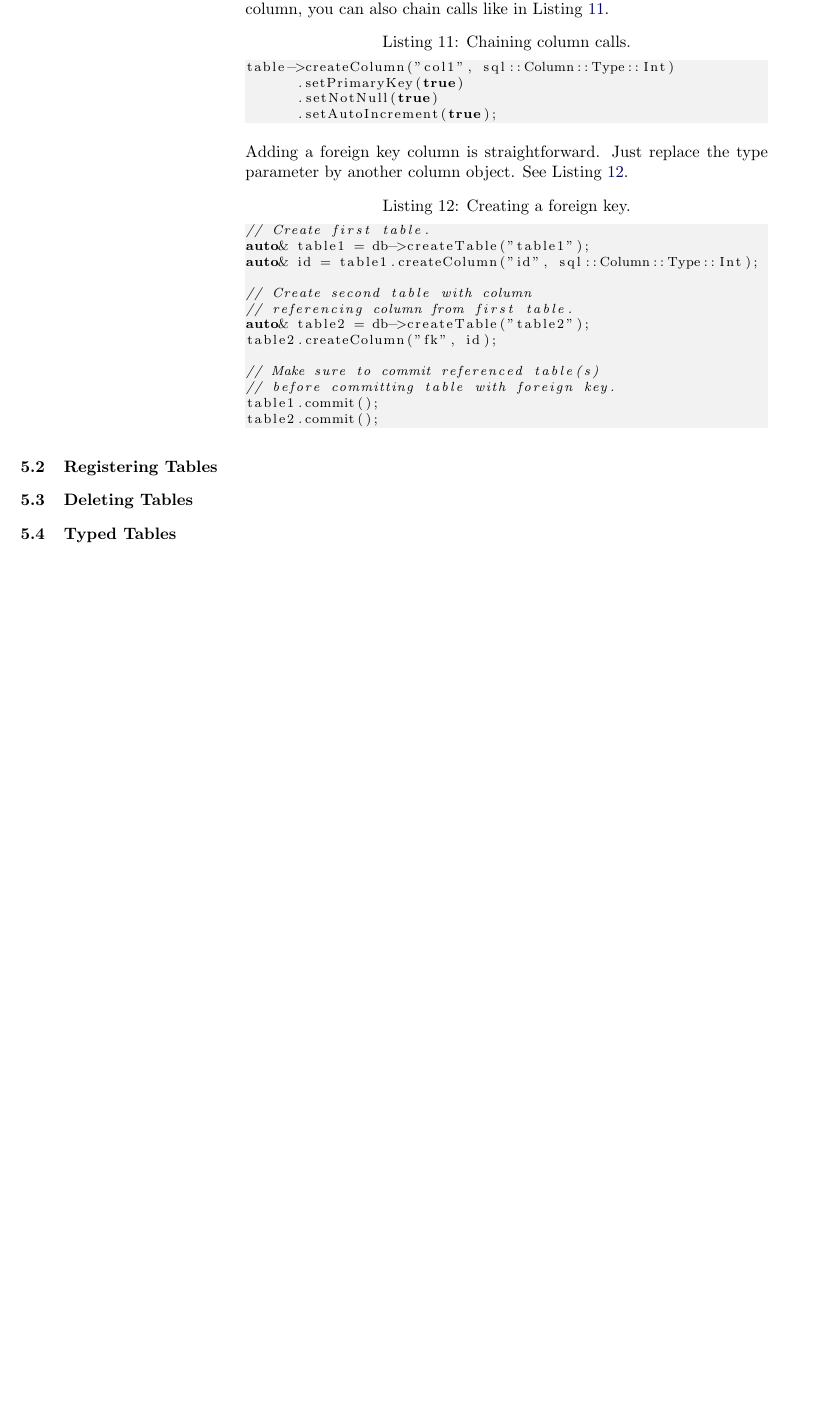
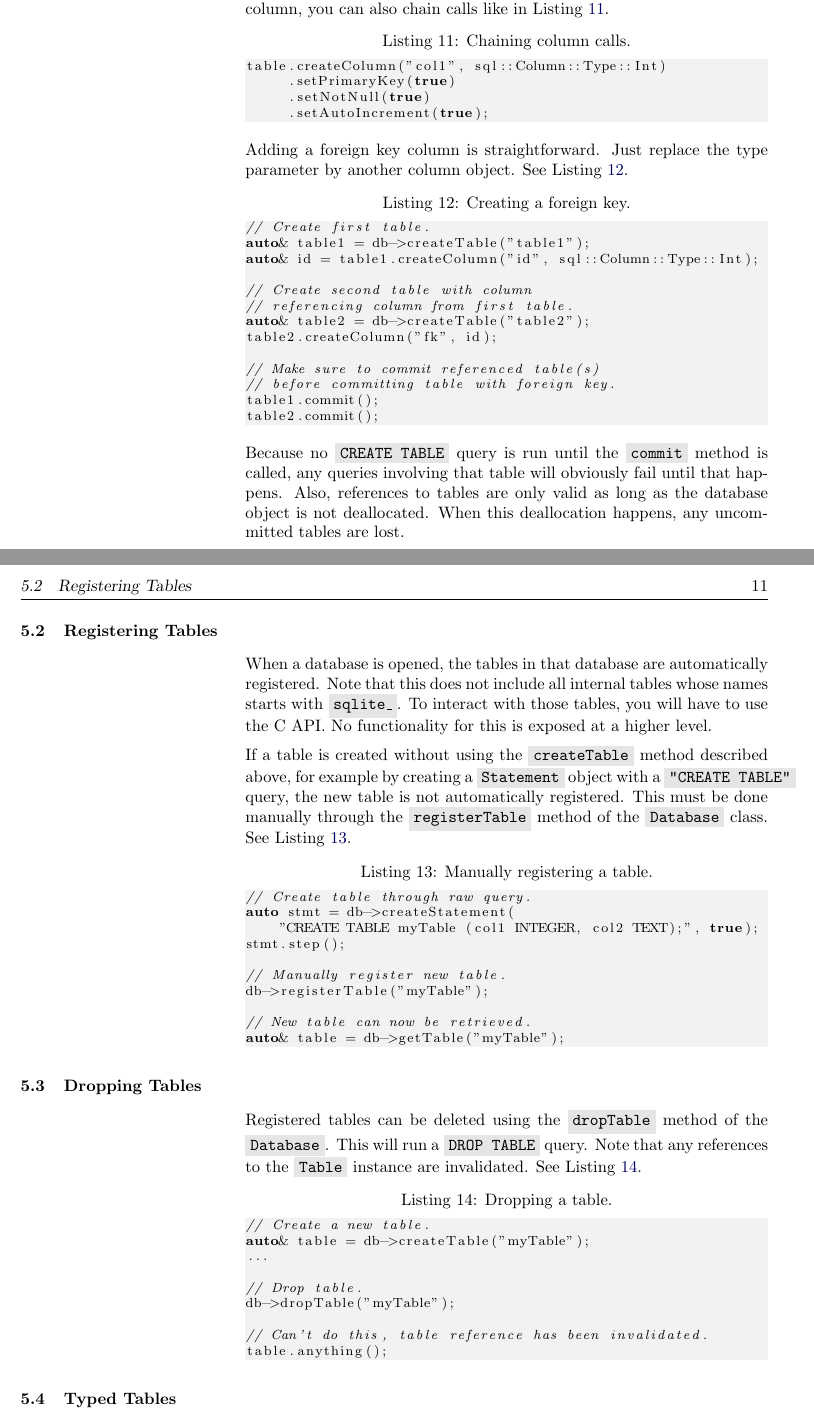
Before and after one commit to TimZoet/cppql-manual, a LaTeX document (main.tex, which reads glossary.tex, snippets/drop_table.cpp, snippets/register_table.cpp): part of page 10 of 20 before the commit and two parts of pages 10 and 11 of 20 after it, the two joined at a grey line, cut so that both start at the same text, the shorter picture padded with empty space. Compiled offline with pdfLaTeX.

Commit message:
Added description of table registration and deletion

```diff
--- a/glossary.tex
+++ b/glossary.tex
@@ -4,6 +4,7 @@
 \newglossaryentry{statement}{name={statement},description={Sqlite statement}}
 \newglossaryentry{database_class}{name={\code{Database}},description={Database class}}
 \newglossaryentry{statement_class}{name={\code{Statement}},description={Statement class}}
+\newglossaryentry{table_class}{name={\code{Table}},description={Table class}}
 \newglossaryentry{text_class}{name={\code{Text}},description={Text class}}
 \newglossaryentry{blob_class}{name={\code{Blob}},description={Blob class}}
 
--- /dev/null
+++ b/snippets/drop_table.cpp
@@ -0,0 +1,9 @@
+// Create a new table.
+auto& table = db->createTable("myTable");
+...
+
+// Drop table.
+db->dropTable("myTable");
+
+// Can't do this, table reference has been invalidated.
+table.anything();
--- /dev/null
+++ b/snippets/register_table.cpp
@@ -0,0 +1,10 @@
+// Create table through raw query.
+auto stmt = db->createStatement(
+    "CREATE TABLE myTable (col1 INTEGER, col2 TEXT);", true);
+stmt.step();
+
+// Manually register new table.
+db->registerTable("myTable");
+
+// New table can now be retrieved.
+auto& table = db->getTable("myTable");
--- a/tables.tex
+++ b/tables.tex
@@ -16,11 +15,23 @@ Adding a foreign key column is straightforward. Just replace the type parameter
 
 \lstinputlisting[caption={Creating a foreign key.}, label={lst:tables:fk}]{snippets/column_fk.cpp}
 
+Because no \code{CREATE TABLE} query is run until the \code{commit} method is called, any queries involving that table will obviously fail until that happens. Also, references to tables are only valid as long as the database object is not deallocated. When this deallocation happens, any uncommitted tables are lost.
+
 \subsection{Registering Tables}
 \label{section:tables:register}
 
-\subsection{Deleting Tables}
-\label{section:tables:delete}
+When a database is opened, the tables in that database are automatically registered. Note that this does not include all internal tables whose names starts with \code{sqlite\_}. To interact with those tables, you will have to use the C API. No functionality for this is exposed at a higher level.
+
+If a table is created without using the \code{createTable} method described above, for example by creating a \gls{statement_class} object with a \code{"CREATE TABLE"} query, the new table is not automatically registered. This must be done manually through the \code{registerTable} method of the \gls{database_class} class. See Listing~\ref{lst:tables:register}.
+
+\lstinputlisting[caption={Manually registering a table.}, label={lst:tables:register}]{snippets/register_table.cpp}
+
+\subsection{Dropping Tables}
+\label{section:tables:drop}
+
+Registered tables can be deleted using the \code{dropTable} method of the \gls{database_class}. This will run a \code{DROP TABLE} query. Note that any references to the \gls{table_class} instance are invalidated. See Listing~\ref{lst:tables:drop}.
+
+\lstinputlisting[caption={Dropping a table.}, label={lst:tables:drop}]{snippets/drop_table.cpp}
 
 \subsection{Typed Tables}
 \label{section:tables:typed}
```
Also changed, not shown: snippets/column_method_chain.cpp (+4 -4 lines), snippets/get_column_template.cpp (+0 -2 lines), tables.tex (5 more changed lines).
